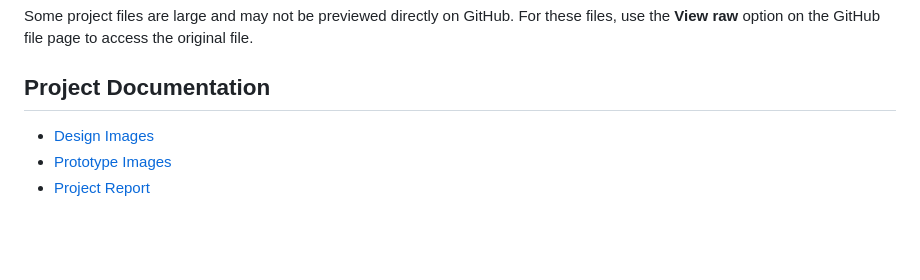
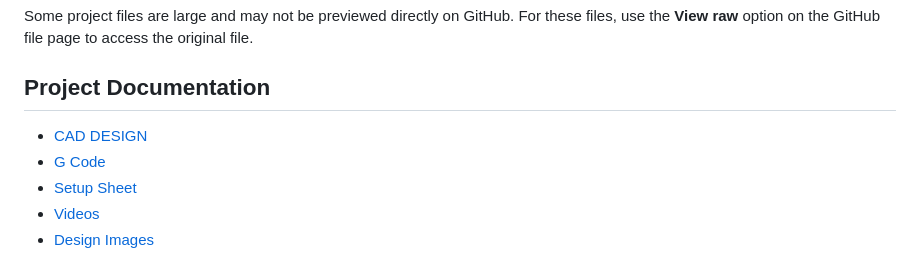
Before and after one commit to christa2612/Robotics-Projects, a Markdown page: Robotic-Gripper/README.md, the part around the change. Drawn GitHub-style; blank space fills up the shorter version.

```diff
--- a/Robotic-Gripper/README.md
+++ b/Robotic-Gripper/README.md
@@ -148,6 +148,8 @@ file page to access the original file.
 
 ## Project Documentation
 
+- [CAD DESIGN](CAD-Design/)
+- [G Code](G-code/)
+- [Setup Sheet](Setup-Sheet/)
+- [Videos](Videos/)
 - [Design Images](Design-Images/)
-- [Prototype Images](Prototype-Images/)
-- [Project Report](Report/)
```
